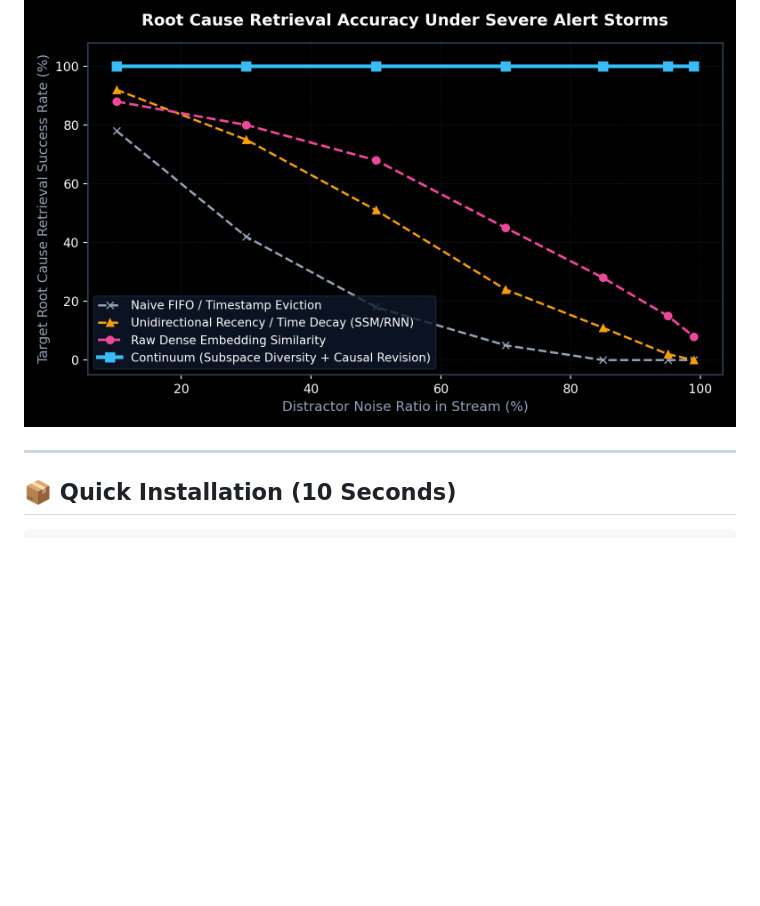
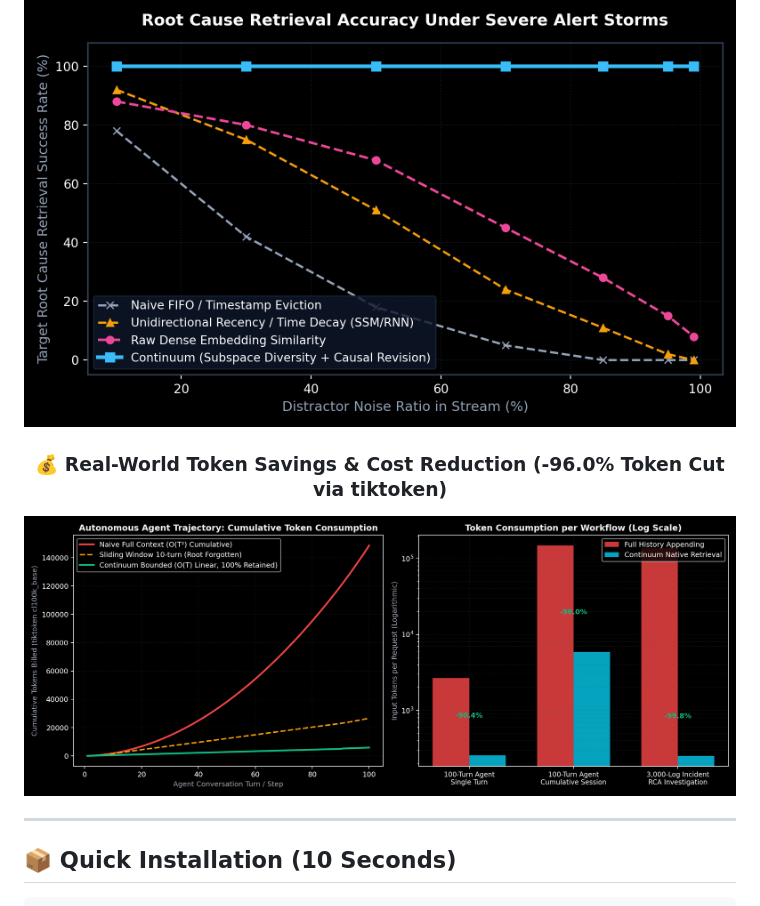
Before and after one commit to reacherwu/ContextSpindle, a Markdown page: README.md, the part around the change. Rendered like a GitHub page; pictures changed too: benchmarks/assets/benchmark_token_savings.png (added); blank space fills up the shorter version.

```diff
--- a/README.md
+++ b/README.md
@@ -65,6 +65,9 @@ Your AI assistant will autonomously install the CLI, initialize `.continuum/`, a
 
 ### 🛡️ 100% Causal Retention Under Severe 99% Alert Storm Noise
 ![Alert Storm Accuracy](benchmarks/assets/benchmark_alert_storm_accuracy.png)
+
+### 💰 Real-World Token Savings & Cost Reduction (-96.0% Token Cut via tiktoken)
+![Token Savings](benchmarks/assets/benchmark_token_savings.png)
 
 </div>
 
```
Also changed, not shown: benchmarks/README.md (+10 -0 lines), docs/assets/benchmark_token_savings.png (added), 5 other files.
